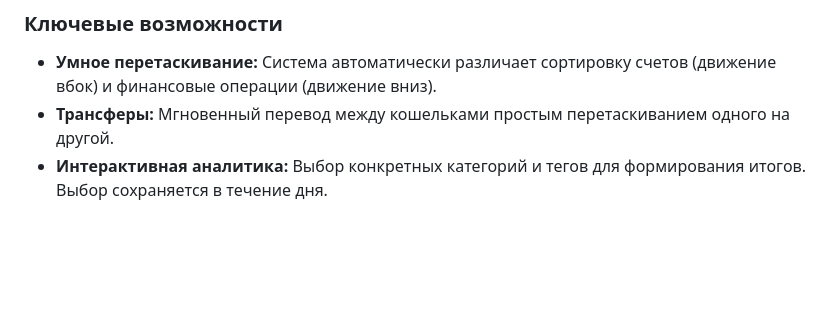
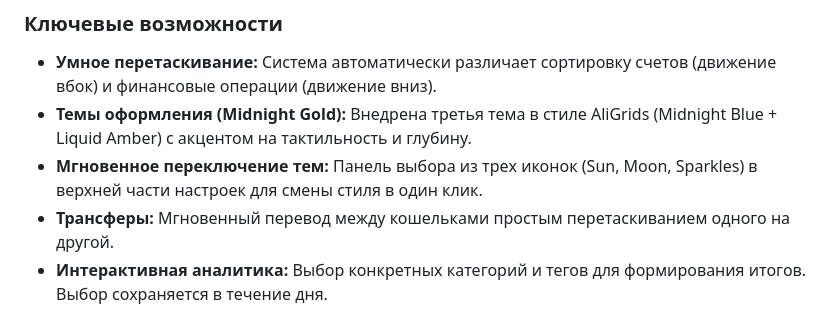
Before and after one commit to falcorrus/coinLover, a Markdown page: README.md, the part around the change. Rendered like a GitHub page; blank space fills up the shorter version.

Commit message:
docs: update README and PROJECT with Midnight Gold theme details

```diff
--- a/README.md
+++ b/README.md
@@ -25,6 +25,8 @@ View your app in AI Studio: <https://ai.studio/apps/15577583-bfd2-424e-a4b9-4c4e
 ### Ключевые возможности
 
 - **Умное перетаскивание:** Система автоматически различает сортировку счетов (движение вбок) и финансовые операции (движение вниз).
+- **Темы оформления (Midnight Gold):** Внедрена третья тема в стиле AliGrids (Midnight Blue + Liquid Amber) с акцентом на тактильность и глубину.
+- **Мгновенное переключение тем:** Панель выбора из трех иконок (Sun, Moon, Sparkles) в верхней части настроек для смены стиля в один клик.
 - **Трансферы:** Мгновенный перевод между кошельками простым перетаскиванием одного на другой.
 - **Интерактивная аналитика:** Выбор конкретных категорий и тегов для формирования итогов. Выбор сохраняется в течение дня.
 - **Калькулятор (Numpad):** Встроенный калькулятор с поддержкой тегов и быстрым выбором даты (Сегодня/Вчера).
```
Also changed, not shown: PROJECT.md (+10 -0 lines).
